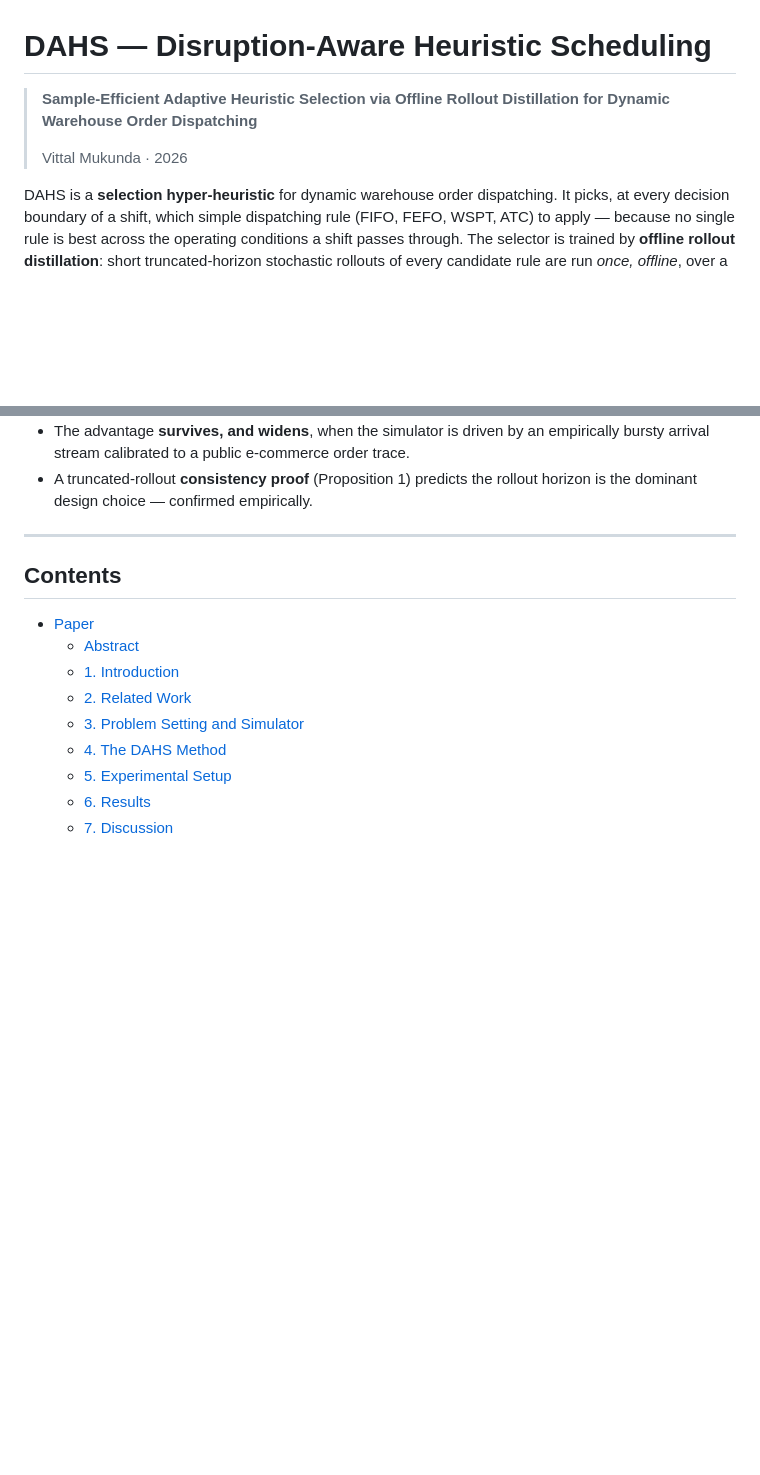
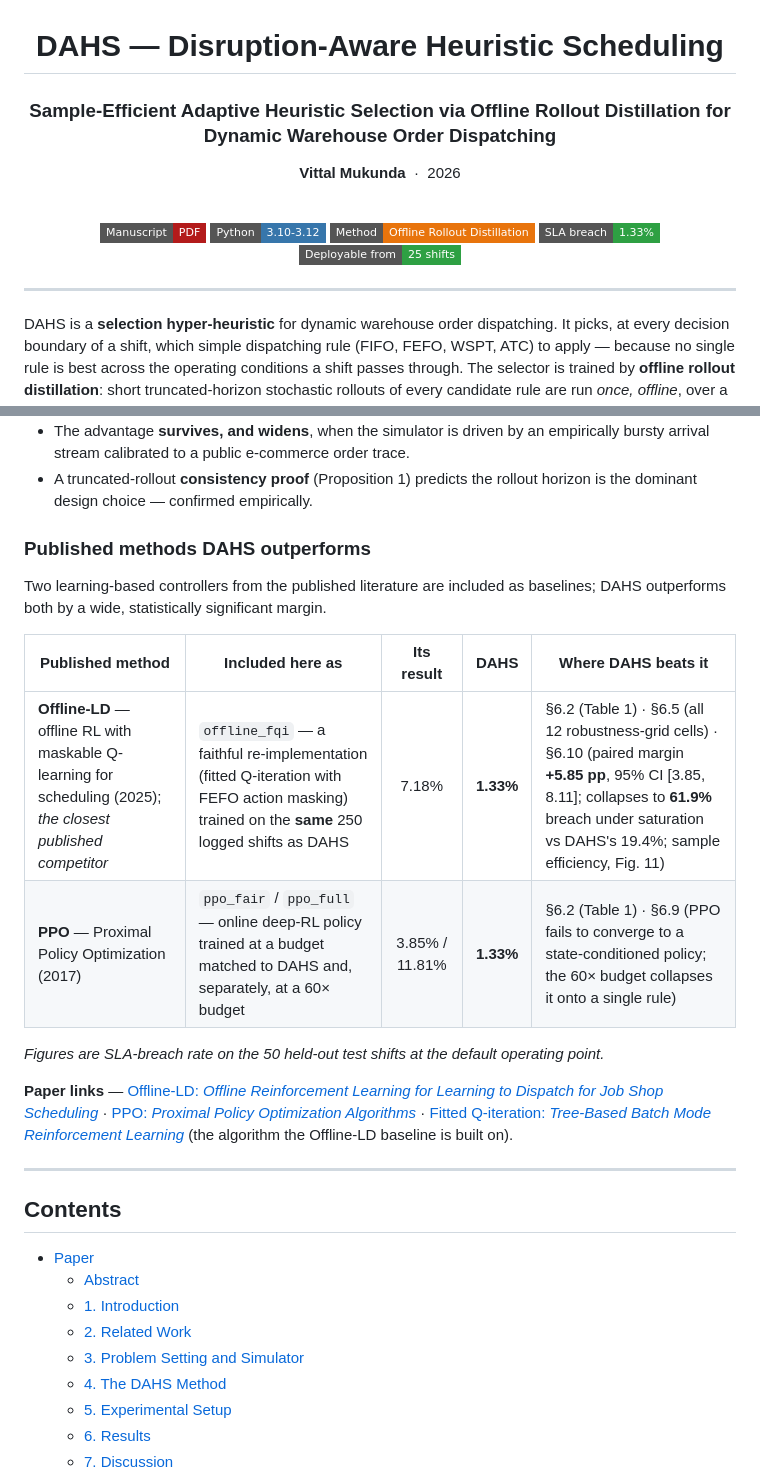
Before and after one commit to Vittal-Mukunda/Disruption-Aware-Heuristic-Scheduling, a Markdown page: README.md, 2 parts joined by grey strips. GitHub-like rendering; badges without logos; blank space fills up the shorter version.

Commit message:
Reformat README with academic-style title block and baseline comparison
Center the title block and add status badges; add a "Published methods
DAHS outperforms" comparison to the Key Results section, naming the
Offline-LD and PPO baselines, the sections where DAHS beats them, and
links to the source papers.

```diff
--- a/README.md
+++ b/README.md
@@ -1,8 +3,20 @@
 # DAHS — Disruption-Aware Heuristic Scheduling
 
-> **Sample-Efficient Adaptive Heuristic Selection via Offline Rollout Distillation for Dynamic Warehouse Order Dispatching**
->
-> Vittal Mukunda · 2026
+### Sample-Efficient Adaptive Heuristic Selection via Offline Rollout Distillation for Dynamic Warehouse Order Dispatching
+
+**Vittal Mukunda** &nbsp;·&nbsp; 2026
+
+<br/>
+
+[![Manuscript](https://img.shields.io/badge/Manuscript-PDF-b31b1b?style=flat-square)](paper/manuscript.pdf)
+[![Python](https://img.shields.io/badge/Python-3.10--3.12-3776AB?style=flat-square&logo=python&logoColor=white)](pyproject.toml)
+[![Method](https://img.shields.io/badge/Method-Offline_Rollout_Distillation-E8740C?style=flat-square)](#4-the-dahs-method)
+[![SLA breach](https://img.shields.io/badge/SLA_breach-1.33%25-2EA043?style=flat-square)](#6-results)
+[![Sample efficiency](https://img.shields.io/badge/Deployable_from-25_shifts-2EA043?style=flat-square)](#63-sample-efficiency-the-central-result)
+
+</div>
+
+---
 
 DAHS is a **selection hyper-heuristic** for dynamic warehouse order dispatching.
 It picks, at every decision boundary of a shift, which simple dispatching rule
@@ -45,6 +59,20 @@ On 50 held-out simulated shifts (default operating point):
   trace.
 - A truncated-rollout **consistency proof** (Proposition 1) predicts the rollout
   horizon is the dominant design choice — confirmed empirically.
+
+### Published methods DAHS outperforms
+
+Two learning-based controllers from the published literature are included as
+baselines; DAHS outperforms both by a wide, statistically significant margin.
+
+| Published method | Included here as | Its result | DAHS | Where DAHS beats it |
+|---|---|:---:|:---:|---|
+| **Offline-LD** — offline RL with maskable Q-learning for scheduling (2025); *the closest published competitor* | `offline_fqi` — a faithful re-implementation (fitted Q-iteration with FEFO action masking) trained on the **same** 250 logged shifts as DAHS | 7.18% | **1.33%** | §6.2 (Table 1) · §6.5 (all 12 robustness-grid cells) · §6.10 (paired margin **+5.85 pp**, 95% CI [3.85, 8.11]; collapses to **61.9%** breach under saturation vs DAHS's 19.4%; sample efficiency, Fig. 11) |
+| **PPO** — Proximal Policy Optimization (2017) | `ppo_fair` / `ppo_full` — online deep-RL policy trained at a budget matched to DAHS and, separately, at a 60× budget | 3.85% / 11.81% | **1.33%** | §6.2 (Table 1) · §6.9 (PPO fails to converge to a state-conditioned policy; the 60× budget collapses it onto a single rule) |
+
+*Figures are SLA-breach rate on the 50 held-out test shifts at the default operating point.*
+
+**Paper links** — [Offline-LD: *Offline Reinforcement Learning for Learning to Dispatch for Job Shop Scheduling*](https://arxiv.org/abs/2409.10589) · [PPO: *Proximal Policy Optimization Algorithms*](https://arxiv.org/abs/1707.06347) · [Fitted Q-iteration: *Tree-Based Batch Mode Reinforcement Learning*](https://www.jmlr.org/papers/v6/ernst05a.html) (the algorithm the Offline-LD baseline is built on).
 
 ---
 
```
Also changed, not shown: other parts of README.md (+2 -0 lines).
